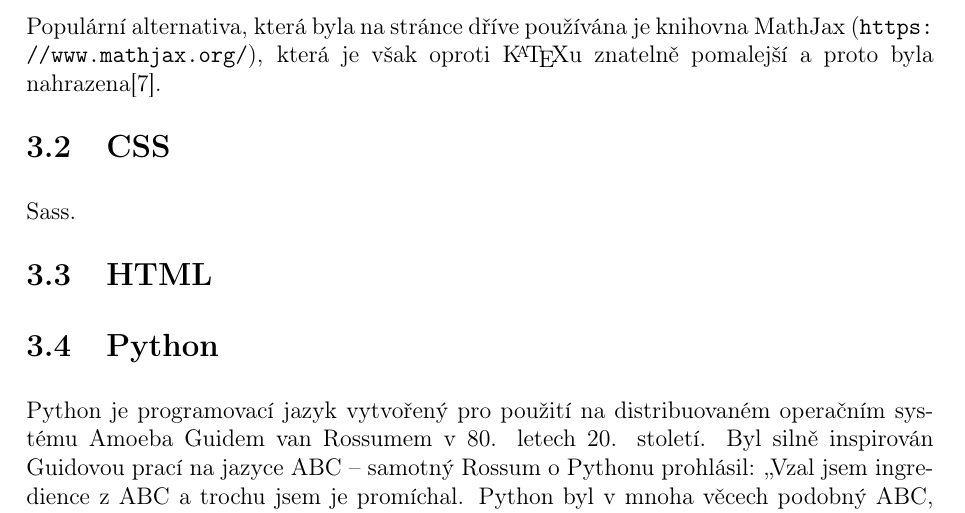
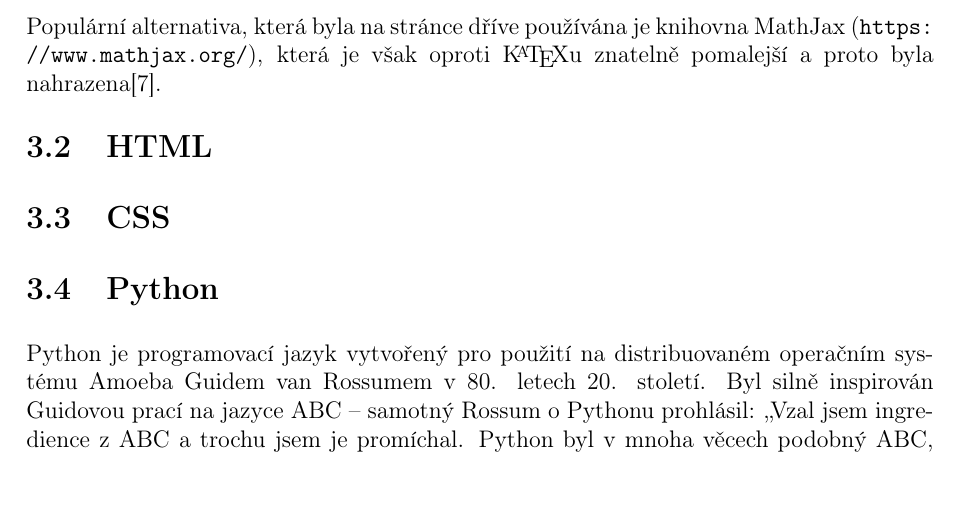
Before and after one commit to xiaoxiae/soc-paper-2019, a LaTeX document (soc.tex): part of page 11 of 19, cut so that both start at the same text, the shorter picture padded with empty space. Compiled offline with pdfLaTeX.

Commit message:
update subsection ordering and labeling in Použité programovací jazyky
This makes more sense, since HTML was created before CSS. Both of these might also be moved before JavaScript.

```diff
--- a/soc.tex
+++ b/soc.tex
@@ -216,10 +216,9 @@
   Populární alternativa, která byla na stránce dříve používána je knihovna MathJax (\url{https://www.mathjax.org/}), která je však oproti \KaTeX u znatelně pomalejší a proto byla nahrazena\cite{katex-mathjax-comparison}.
 
 
-  \subsection{CSS}
-  Sass.
+  \subsection{HTML} \label{sec:HTML}
 
-  \subsection{HTML}
+  \subsection{CSS} \label{sec:CSS}
 
   \subsection{Python} \label{sec:Python}
   Python je programovací jazyk vytvořený pro použití na distribuovaném operačním systému Amoeba Guidem van Rossumem v 80. letech 20. století. Byl silně inspirován Guidovou prací na jazyce ABC -- samotný Rossum o Pythonu prohlásil: „Vzal jsem ingredience z ABC a trochu jsem je promíchal. Python byl v mnoha věcech podobný ABC, ale v mnoha také rozdílný.\cite{making-of-python}“
```
